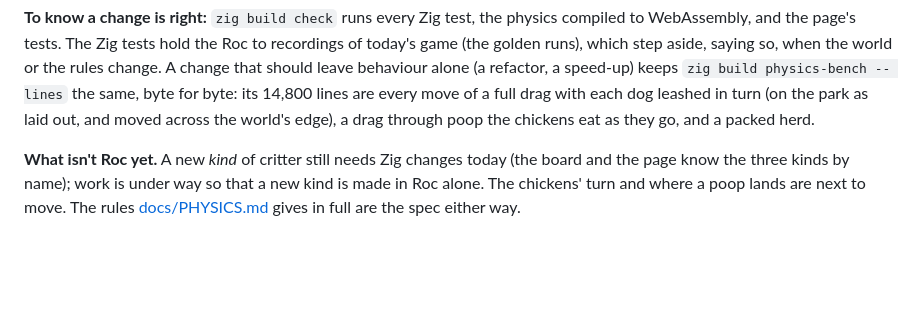
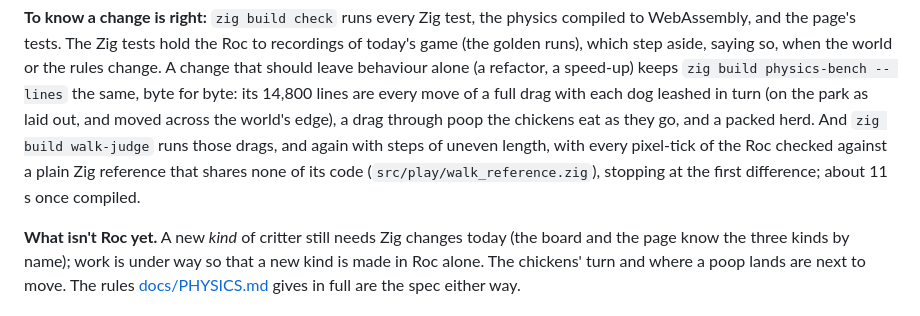
Before and after one commit to showell/dog-park, a Markdown page: README.md, the part around the change. Rendered like a GitHub page; blank space fills up the shorter version.

Commit message:
README: the walk's judge, among the ways a change is known right
Co-Authored-By: Claude Opus 5.5 (1M context) <noreply@anthropic.com>

```diff
--- a/README.md
+++ b/README.md
@@ -88,7 +88,11 @@ behaviour alone (a refactor, a speed-up) keeps
 `zig build physics-bench -- lines` the same, byte for byte: its 14,800
 lines are every move of a full drag with each dog leashed in turn (on
 the park as laid out, and moved across the world's edge), a drag through
-poop the chickens eat as they go, and a packed herd.
+poop the chickens eat as they go, and a packed herd. And
+`zig build walk-judge` runs those drags, and again with steps of uneven
+length, with every pixel-tick of the Roc checked against a plain Zig
+reference that shares none of its code (`src/play/walk_reference.zig`),
+stopping at the first difference; about 11 s once compiled.
 
 **What isn't Roc yet.** A new *kind* of critter still needs Zig changes
 today (the board and the page know the three kinds by name); work is under
```
